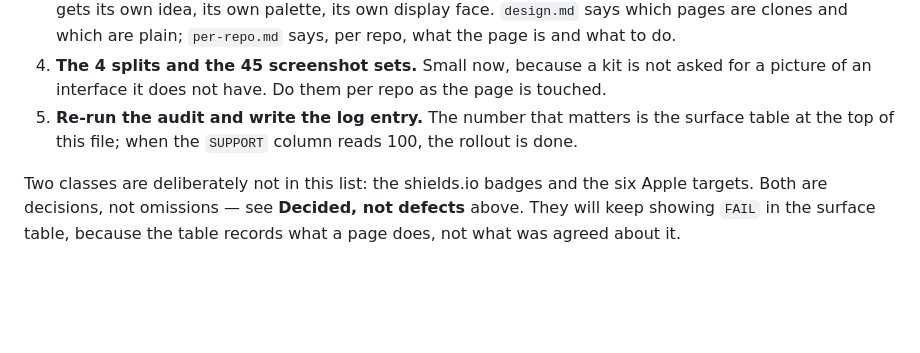
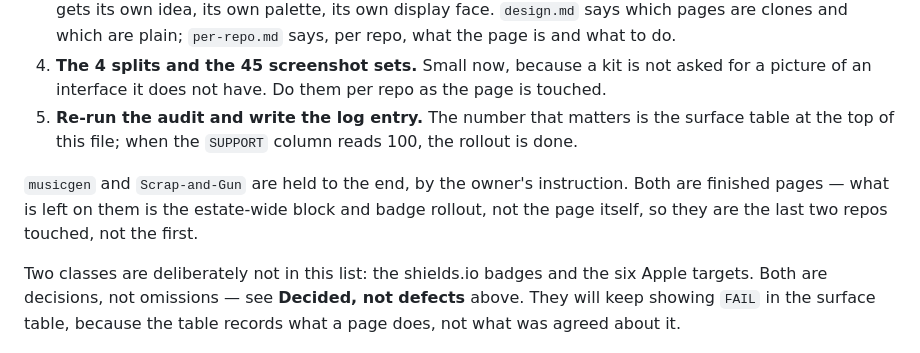
Before and after one commit to drsamonline/audit, a Markdown page: reports/2026-11-presentation-audit/README.md, the part around the change. Rendered like a GitHub page; blank space fills up the shorter version.

```diff
--- a/reports/2026-11-presentation-audit/README.md
+++ b/reports/2026-11-presentation-audit/README.md
@@ -178,6 +178,10 @@ times is done while it is still one habit.
 5. **Re-run the audit and write the log entry.** The number that matters is the surface table at the
    top of this file; when the `SUPPORT` column reads 100, the rollout is done.
 
+`musicgen` and `Scrap-and-Gun` are held to the end, by the owner's instruction. Both are finished
+pages — what is left on them is the estate-wide block and badge rollout, not the page itself, so
+they are the last two repos touched, not the first.
+
 Two classes are deliberately not in this list: the shields.io badges and the six Apple targets. Both
 are decisions, not omissions — see **Decided, not defects** above. They will keep showing `FAIL` in
 the surface table, because the table records what a page does, not what was agreed about it.
```
Also changed, not shown: log/2026-11/2026-11-03-presentation-audit.md (+7 -2 lines).
